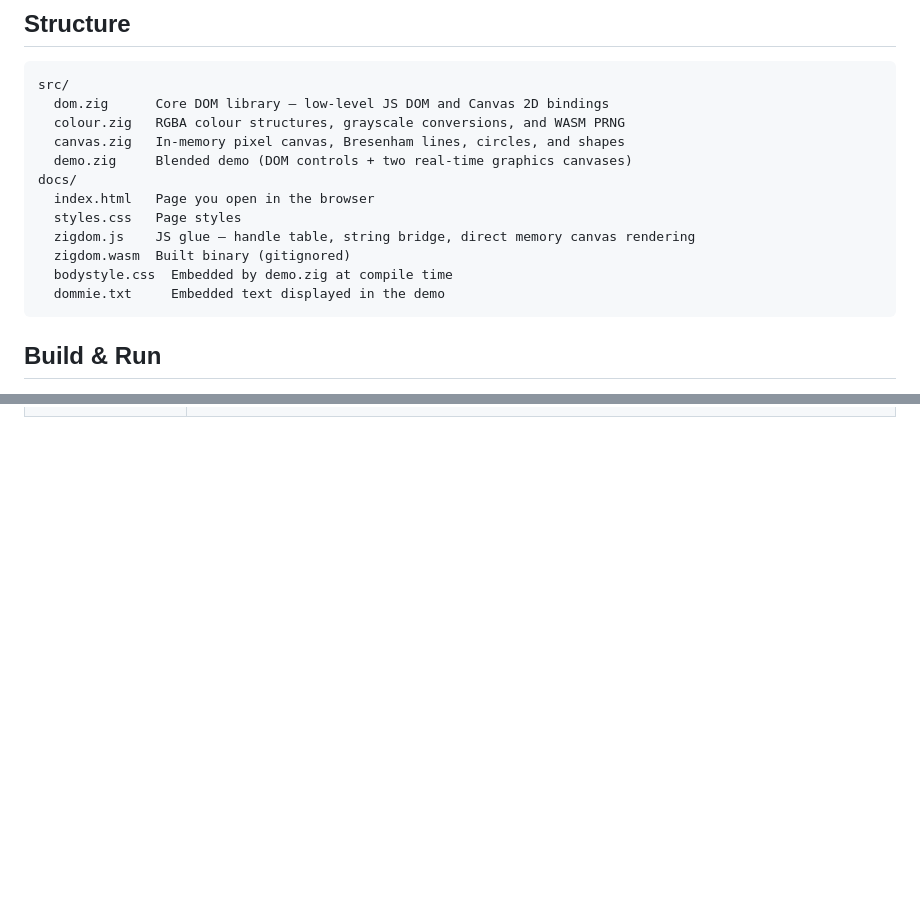
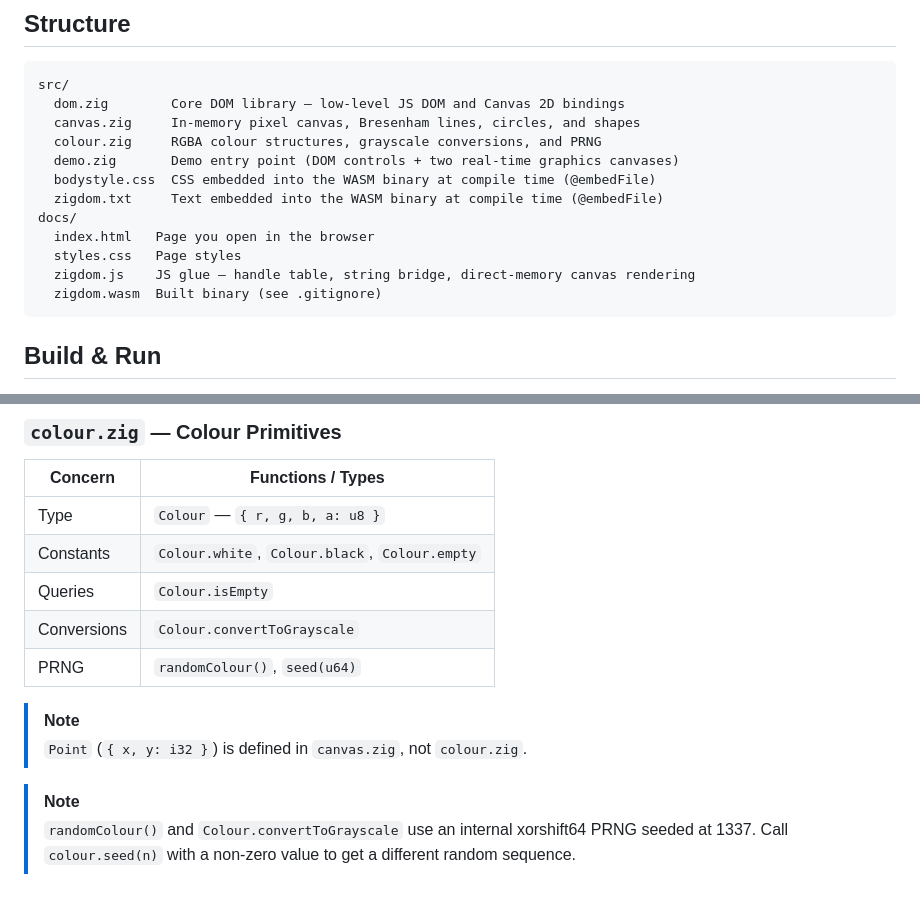
Before and after one commit to ewaldhorn/zigdom, a Markdown page: README.md, 2 parts joined by grey strips. Rendered like a GitHub page; blank space fills up the shorter version.

````diff
--- a/README.md
+++ b/README.md
@@ -18,17 +18,17 @@ and zero hidden runtime overhead.
 
 ```
 src/
-  dom.zig      Core DOM library — low-level JS DOM and Canvas 2D bindings
-  colour.zig   RGBA colour structures, grayscale conversions, and WASM PRNG
-  canvas.zig   In-memory pixel canvas, Bresenham lines, circles, and shapes
-  demo.zig     Blended demo (DOM controls + two real-time graphics canvases)
+  dom.zig        Core DOM library — low-level JS DOM and Canvas 2D bindings
+  canvas.zig     In-memory pixel canvas, Bresenham lines, circles, and shapes
+  colour.zig     RGBA colour structures, grayscale conversions, and PRNG
+  demo.zig       Demo entry point (DOM controls + two real-time graphics canvases)
+  bodystyle.css  CSS embedded into the WASM binary at compile time (@embedFile)
+  zigdom.txt     Text embedded into the WASM binary at compile time (@embedFile)
 docs/
   index.html   Page you open in the browser
   styles.css   Page styles
-  zigdom.js    JS glue — handle table, string bridge, direct memory canvas rendering
-  zigdom.wasm  Built binary (gitignored)
-  bodystyle.css  Embedded by demo.zig at compile time
-  dommie.txt     Embedded text displayed in the demo
+  zigdom.js    JS glue — handle table, string bridge, direct-memory canvas rendering
+  zigdom.wasm  Built binary (see .gitignore)
 ```
 
 ## Build & Run
@@ -156,0 +216,17 @@ symbols alive for the linker.
+### `colour.zig` — Colour Primitives
+
+| Concern | Functions / Types |
+|---|---|
+| Type | `Colour` — `{ r, g, b, a: u8 }` |
+| Constants | `Colour.white`, `Colour.black`, `Colour.empty` |
+| Queries | `Colour.isEmpty` |
+| Conversions | `Colour.convertToGrayscale` |
+| PRNG | `randomColour()`, `seed(u64)` |
+
+> [!NOTE]
+> `Point` (`{ x, y: i32 }`) is defined in `canvas.zig`, not `colour.zig`.
+
+> [!NOTE]
+> `randomColour()` and `Colour.convertToGrayscale` use an internal
+> xorshift64 PRNG seeded at 1337. Call `colour.seed(n)` with a non-zero
+> value to get a different random sequence.
````
Also changed, not shown: other parts of README.md (+82 -23 lines).
